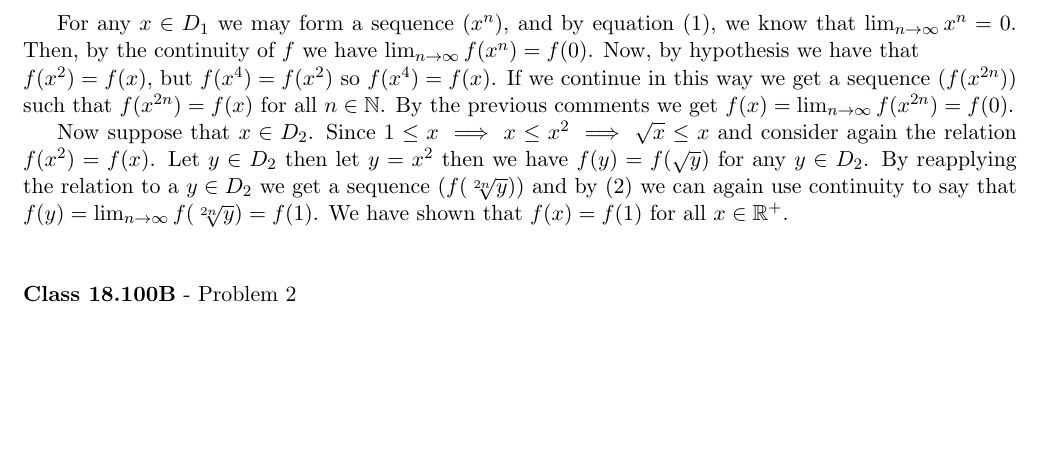
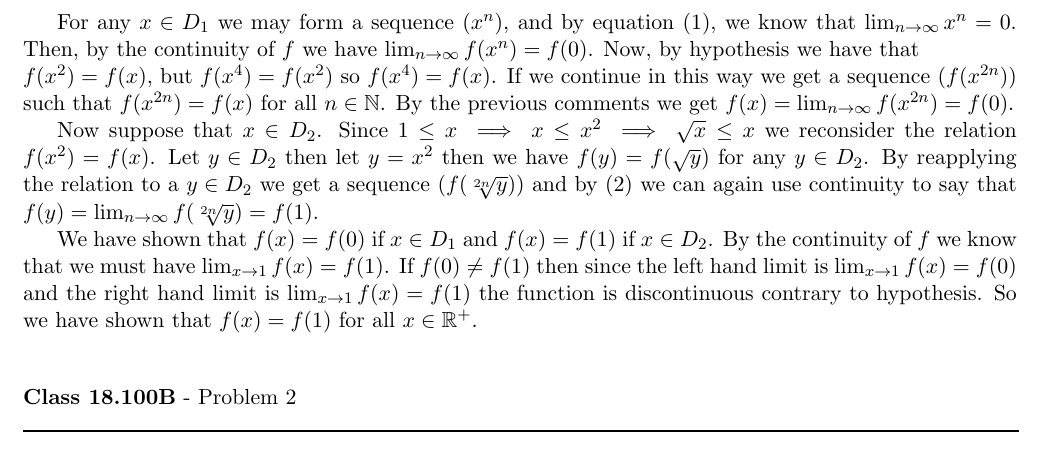
Before and after one commit to documentHouse/RealAnalysisAssignment8, a LaTeX problem sheet (Assignment8.tex): part of page 1 of 2, cut so that both start at the same text, the shorter picture padded with empty space. Compiled offline with LaTeX, dvips and Ghostscript.

Commit message:
Update of problem 1

```diff
--- a/Assignment8.tex
+++ b/Assignment8.tex
@@ -47,7 +47,8 @@ We need to show that if $f$ is continuous on $\mathbb{R}^+$ and $f(x^2) = f(x)$
 
 For any $x \in D_1$ we may form a sequence $(x^n)$, and by equation $(\ref{eqn:limtozero})$, we know that $\lim_{n \to \infty} x^n = 0$. Then, by the continuity of $f$ we have $\lim_{n \to \infty} f(x^n) = f(0)$. Now, by hypothesis we have that \\
 $f(x^2) = f(x)$, but $f(x^4) = f(x^2)$ so $f(x^4) = f(x)$. If we continue in this way we get a sequence $(f(x^{2n}))$ such that $f(x^{2n}) = f(x)$ for all $n \in \mathbb{N}$. By the previous comments we get $f(x) = \lim_{n \to \infty} f(x^{2n}) = f(0)$.\\
-\indent Now suppose that $x \in D_2$. Since $1 \le x \implies x \le x^2 \implies \sqrt{x} \le x$ and consider again the relation $f(x^2) = f(x)$. Let $y \in D_2$ then let $y = x^2$ then we have $f(y) = f(\sqrt{y})$ for any $y \in D_2$. By reapplying the relation to a $y \in D_2$ we get a sequence $(f(\sqrt[2n]{y}))$ and by $(\ref{eqn:limtoone})$ we can again use continuity to say that $f(y) = \lim_{n \to \infty}f(\sqrt[2n]{y}) = f(1)$. We have shown that $f(x) = f(1)$ for all $x \in \mathbb{R}^+$.
+\indent Now suppose that $x \in D_2$. Since $1 \le x \implies x \le x^2 \implies \sqrt{x} \le x$ we reconsider the relation $f(x^2) = f(x)$. Let $y \in D_2$ then let $y = x^2$ then we have $f(y) = f(\sqrt{y})$ for any $y \in D_2$. By reapplying the relation to a $y \in D_2$ we get a sequence $(f(\sqrt[2n]{y}))$ and by $(\ref{eqn:limtoone})$ we can again use continuity to say that $f(y) = \lim_{n \to \infty}f(\sqrt[2n]{y}) = f(1)$. \\
+\indent We have shown that $f(x)= f(0)$ if $x \in D_1$ and $f(x)= f(1)$ if $x \in D_2$. By the continuity of $f$ we know that we must have $\lim_{x \to 1}f(x) = f(1)$. If $f(0) \neq f(1)$ then since the left hand limit is $\lim_{x \to 1}f(x) = f(0)$ and the right hand limit is $\lim_{x \to 1}f(x) = f(1)$ the function is discontinuous contrary to hypothesis. So we have shown that $f(x) = f(1)$ for all $x \in \mathbb{R}^+$.
 
 \vspace{15pt}
 \begin{flushleft}
```
